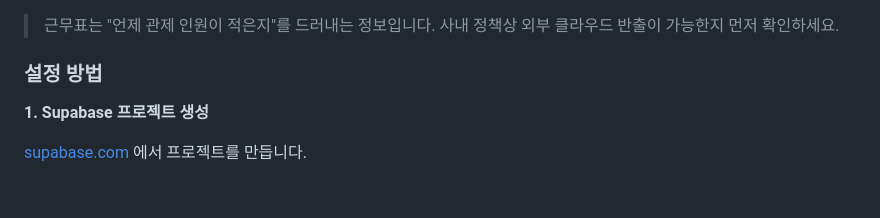
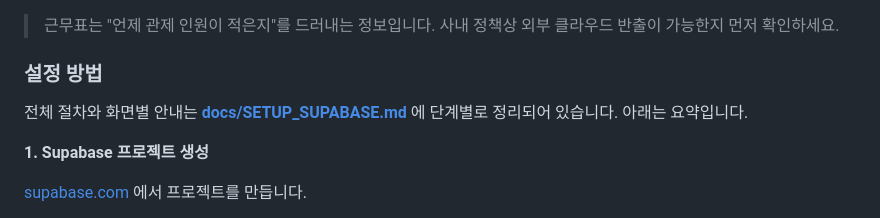
Before and after one commit to Asy1ess/soc-scheduler, a Markdown page: README.md, the part around the change. Drawn GitHub-style; blank space fills up the shorter version.

Commit message:
Supabase 설정 가이드 문서 추가
딥링크 등록, Google / 카카오 OAuth 클라이언트 발급, 키 입력,
실기기 테스트까지 화면별 절차와 확인 방법을 정리.
자주 발생하는 오류와 원인, 되돌리는 방법도 포함.

Co-Authored-By: Claude Opus 5 <noreply@anthropic.com>

```diff
--- a/README.md
+++ b/README.md
@@ -77,6 +77,9 @@
 > 근무표는 "언제 관제 인원이 적은지"를 드러내는 정보입니다. 사내 정책상 외부 클라우드 반출이 가능한지 먼저 확인하세요.
 
 ### 설정 방법
+
+전체 절차와 화면별 안내는 **[docs/SETUP_SUPABASE.md](docs/SETUP_SUPABASE.md)** 에 단계별로 정리되어 있습니다.
+아래는 요약입니다.
 
 **1. Supabase 프로젝트 생성**
 
```
Also changed, not shown: docs/SETUP_SUPABASE.md (added, +253 -0 lines).
